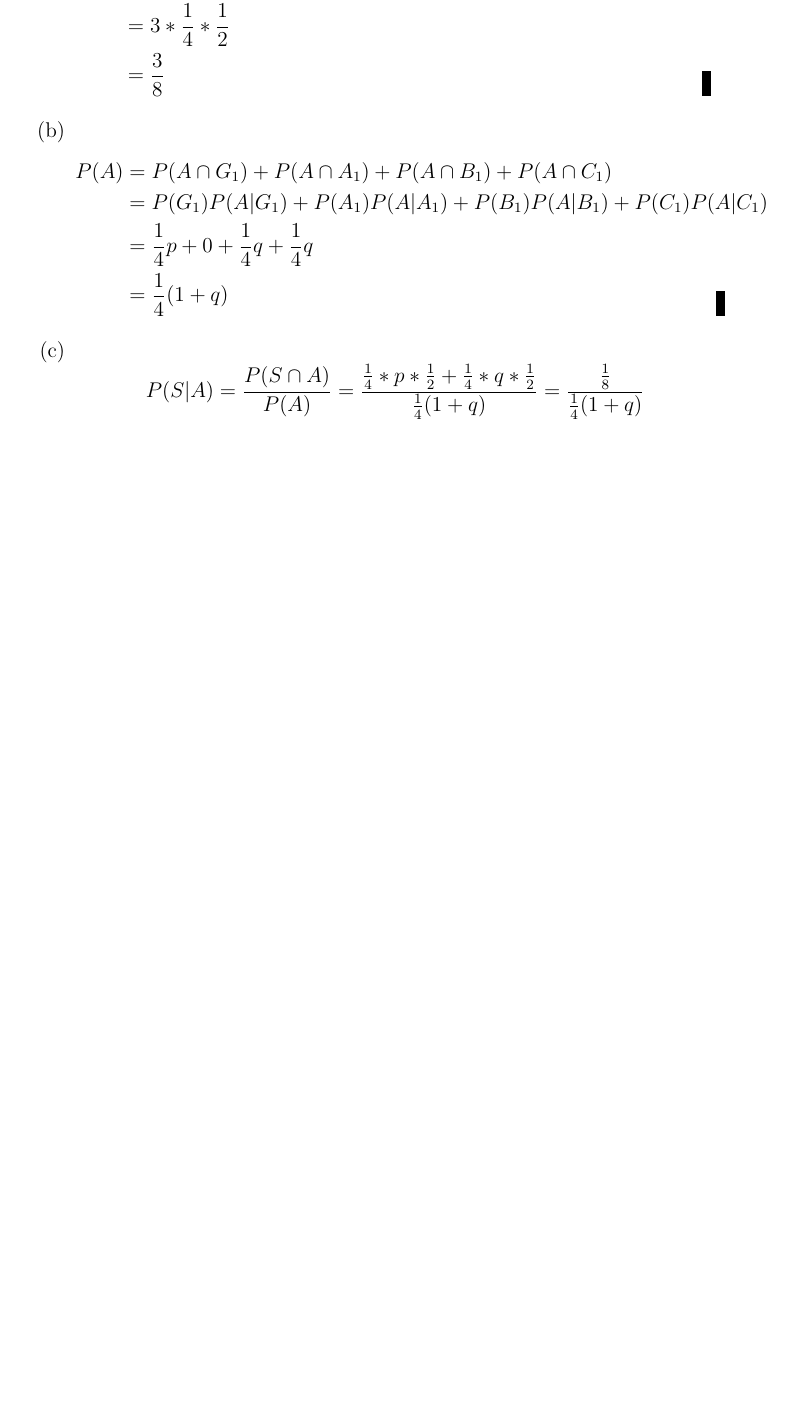
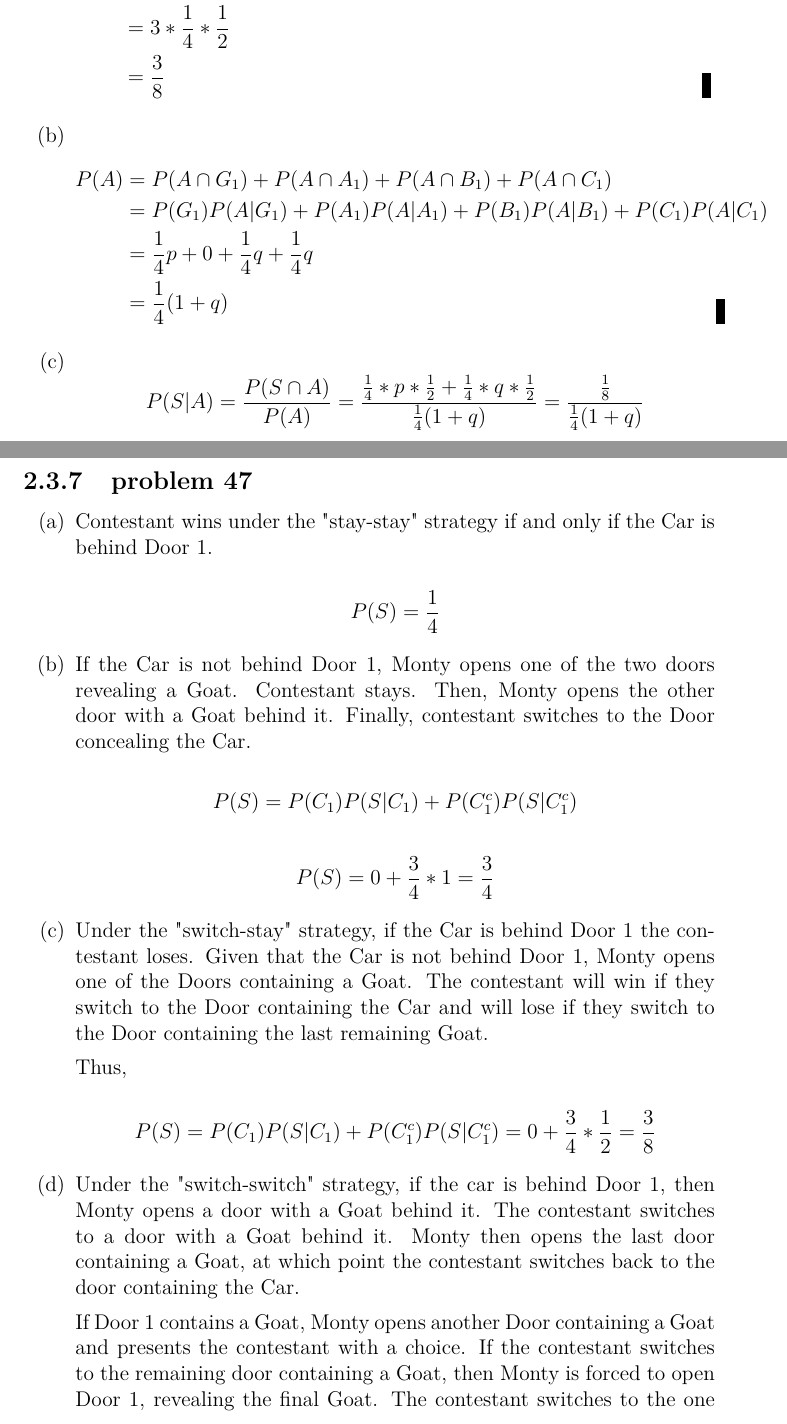
Before and after one commit to fifthist/Introduction-To-Probability-Blitzstein-Solutions, a LaTeX book (src/index.tex, which reads src/chapters/2/sections/monty_hall/index.tex, src/chapters/2/sections/monty_hall/problems/47.tex): part of page 40 of 40 before the commit and two parts of pages 40 and 41 of 42 after it, the two joined at a grey line, cut so that both start at the same text, the shorter picture padded with empty space. Compiled offline with pdfLaTeX.

Commit message:
Write up problem 47 of chapter 2 section Monty Hall

```diff
--- a/src/chapters/2/sections/monty_hall/index.tex
+++ b/src/chapters/2/sections/monty_hall/index.tex
@@ -17,3 +17,6 @@
 
 \subsection{problem 46}
 \input{problems/46}
+
+\subsection{problem 47}
+\input{problems/47}
--- /dev/null
+++ b/src/chapters/2/sections/monty_hall/problems/47.tex
@@ -0,0 +1,34 @@
+\begin{enumerate}[label=(\alph*)]
+\item Contestant wins under the "stay-stay" strategy if and only if the Car is
+behind Door $1$.
+
+$$P(S) = \frac{1}{4}$$
+
+\item If the Car is not behind Door $1$, Monty opens one of the two doors
+revealing a Goat. Contestant stays. Then, Monty opens the other door with a Goat
+behind it. Finally, contestant switches to the Door concealing the Car.
+
+$$P(S) = P(C_{1})P(S|C_{1}) + P(C_{1}^{c})P(S|C_{1}^{c})$$
+
+$$P(S) = 0 + \frac{3}{4} * 1 = \frac{3}{4}$$
+
+\item Under the "switch-stay" strategy, if the Car is behind Door $1$ the
+contestant loses. Given that the Car is not behind Door $1$, Monty opens one of
+the Doors containing a Goat. The contestant will win if they switch to the Door
+containing the Car and will lose if they switch to the Door containing the last
+remaining Goat.
+
+Thus,
+
+$$P(S) = P(C_{1})P(S|C_{1}) + P(C_{1}^{c})P(S|C_{1}^{c}) = 0 + \frac{3}{4} *
+\frac{1}{2} = \frac{3}{8}$$
+
+\item Under the "switch-switch" strategy, if the car is behind Door $1$, then
+Monty opens a door with a Goat behind it. The contestant switches to a door
+with a Goat behind it. Monty then opens the last door containing a Goat, at
+which point the contestant switches back to the door containing the Car.
+
+If Door $1$ contains a Goat, Monty opens another Door containing a Goat and
+presents the contestant with a choice. If the contestant switches to the
+remaining door containing a Goat, then Monty is forced to open Door $1$,
+revealing the final Goat. The contestant switches to the one remaining Door
```
Also changed, not shown: src/chapters/2/sections/monty_hall/problems/47.tex (9 more changed lines).
